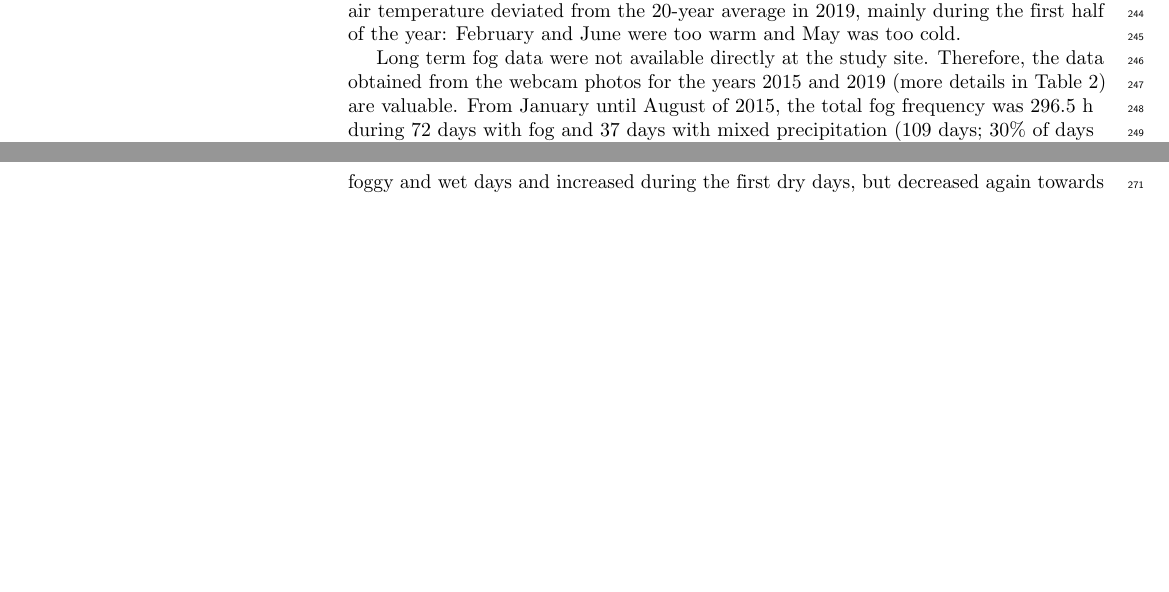
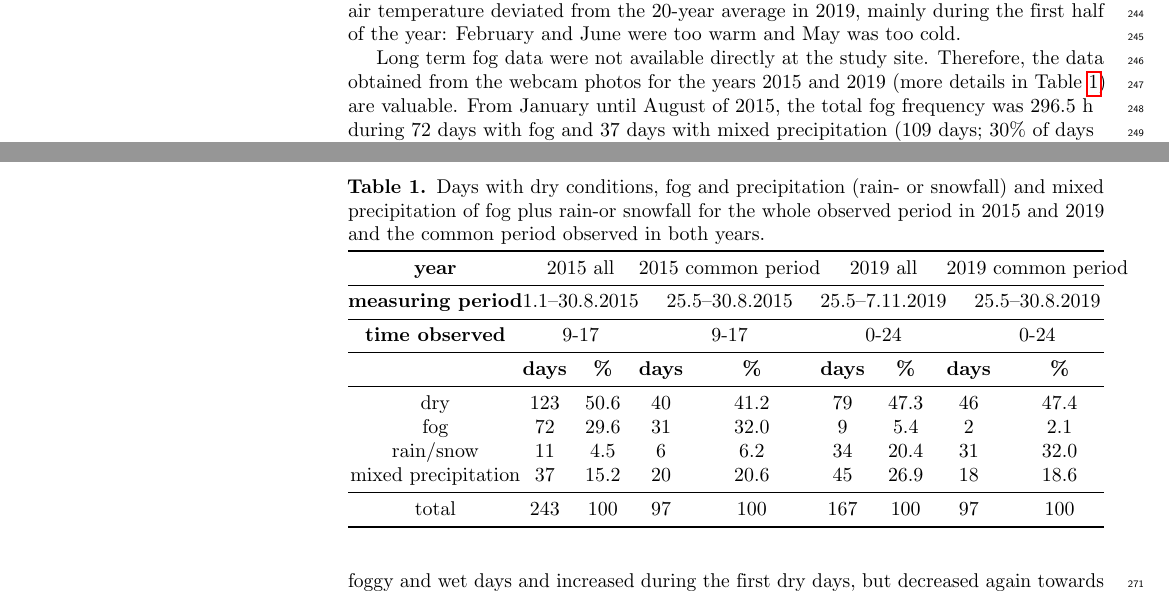
Before and after one commit to paulinelemenkova/PLOS, a LaTeX document (Manuscript_Fog_Alps_PLOS.tex): two parts of pages 7 and 9 of 24, joined at a grey line, cut so that both start at the same text, the shorter picture padded with empty space. Compiled offline with pdfLaTeX; a missing bibliography style is replaced by a similar one.

Commit message:
Add files via upload

```diff
--- a/Manuscript_Fog_Alps_PLOS.tex
+++ b/Manuscript_Fog_Alps_PLOS.tex
@@ -159,6 +157,9 @@
 \usepackage{float}
 \usepackage{tabularx}
 \usepackage{booktabs} % To thicken table lines
+\usepackage{multirow}
+\usepackage{changepage}
+%\usepackage{chngpage}
 
 %\pagestyle{myheadings}
 \pagestyle{fancy}
@@ -348,7 +349,36 @@ The average monthly precipitation, represented as a monthly sum and maximum dail
 \label{fig02}
 \end{figure}
 
-Long term fog data were not available directly at the study site. Therefore, the data obtained from the webcam photos for the years 2015 and 2019 (more details in Table 2) are valuable. From January until August of 2015, the total fog frequency was 296.5 h during 72 days with fog and 37 days with mixed precipitation (109 days; 30\% of days were foggy and 15\% had mixed precipitation). In 2019, days with fog were frequent but there were few days with fog-only (frequent in 2015); instead, the fog was often present during days with precipitation (we counted these as days with mixed precipitation). Fog occurred for 241 h during 9 days with fog (5\%) and 45 days with mixed precipitation (27\%) within a measuring period of 167 days (from late spring to autumn of 2019).
+Long term fog data were not available directly at the study site. Therefore, the data obtained from the webcam photos for the years 2015 and 2019 (more details in Table \ref{tab02}) are valuable. From January until August of 2015, the total fog frequency was 296.5 h during 72 days with fog and 37 days with mixed precipitation (109 days; 30\% of days were foggy and 15\% had mixed precipitation). In 2019, days with fog were frequent but there were few days with fog-only (frequent in 2015); instead, the fog was often present during days with precipitation (we counted these as days with mixed precipitation). Fog occurred for 241 h during 9 days with fog (5\%) and 45 days with mixed precipitation (27\%) within a measuring period of 167 days (from late spring to autumn of 2019).
+
+\begin{table}[!h]
+\caption{Days with dry conditions, fog and precipitation (rain- or snowfall) and mixed precipitation of fog plus rain-or snowfall for the whole observed period in 2015 and 2019 and the common period observed in both years.}
+\label{tab02}
+   \centering
+%\setlength\tabcolsep{0pt}
+%\begin{tabularx}{\textwidth}{ p{3.8cm} p{1.2cm} p{1.2cm} p{1.2cm} p{1.2cm} p{1.2cm} p{1.2cm} p{1.2cm} p{1.2cm}}
+\setlength\tabcolsep{0pt}
+\begin{tabular*}{\linewidth}{@{\extracolsep{\fill}} ccccccccc }
+\toprule
+\bf{year} & \multicolumn{2}{c}{2015 all} & \multicolumn{2}{c}{2015 common period} & \multicolumn{2}{c}{2019 all} & \multicolumn{2}{c}{2019 common period} \\
+\midrule
+\bf{measuring period} & \multicolumn{2}{c}{1.1--30.8.2015} & \multicolumn{2}{c}{25.5--30.8.2015} & \multicolumn{2}{c}{25.5--7.11.2019} & \multicolumn{2}{c}{25.5--30.8.2019} \\
+\midrule
+\bf{time observed} & \multicolumn{2}{c}{9-17} & \multicolumn{2}{c}{9-17} & \multicolumn{2}{c}{0-24} & \multicolumn{2}{c}{0-24} \\
+\midrule
+& \textbf{days} & \textbf{\%} & \textbf{days} & \textbf{\%} & \textbf{days} & \textbf{\%} & \textbf{days} & \textbf{\%} \\
+\midrule
+	dry & 123 & 50.6 & 40 & 41.2 & 79 & 47.3 & 46 & 47.4 \\
+	fog & 72 & 29.6 & 31 & 32.0 & 9 & 5.4 & 2 & 2.1 \\
+	rain/snow & 11 & 4.5 & 6 & 6.2 & 34 & 20.4 & 31 & 32.0 \\
+	mixed precipitation & 37 & 15.2 & 20 & 20.6 & 45 & 26.9 & 18 & 18.6 \\
+	\midrule
+	total & 243 & 100 & 97 & 100 & 167 & 100 & 97 & 100 \\
+\bottomrule
+\end{tabular*}
+%\end{tabularx}
+% \end{adjustwidth}
+\end{table}
 
 These results highlight the importance of days having both fog and rainfall (mixed precipitation). \cite{wagner2015} recorded observations over 254 days with cloudy conditions (70\%) in 2011 in South Tyrol but did not obtain any fog or mixed precipitation data. If we consider our data from 2019, days with fog (defined as days with fog and days with mixed precipitation) may account for 45\% of cloudy days in 2011 as measured by \cite{wagner2015}.
 
```
Also changed, not shown: Manuscript_Fog_Alps_PLOS.tex (5 more changed lines).
